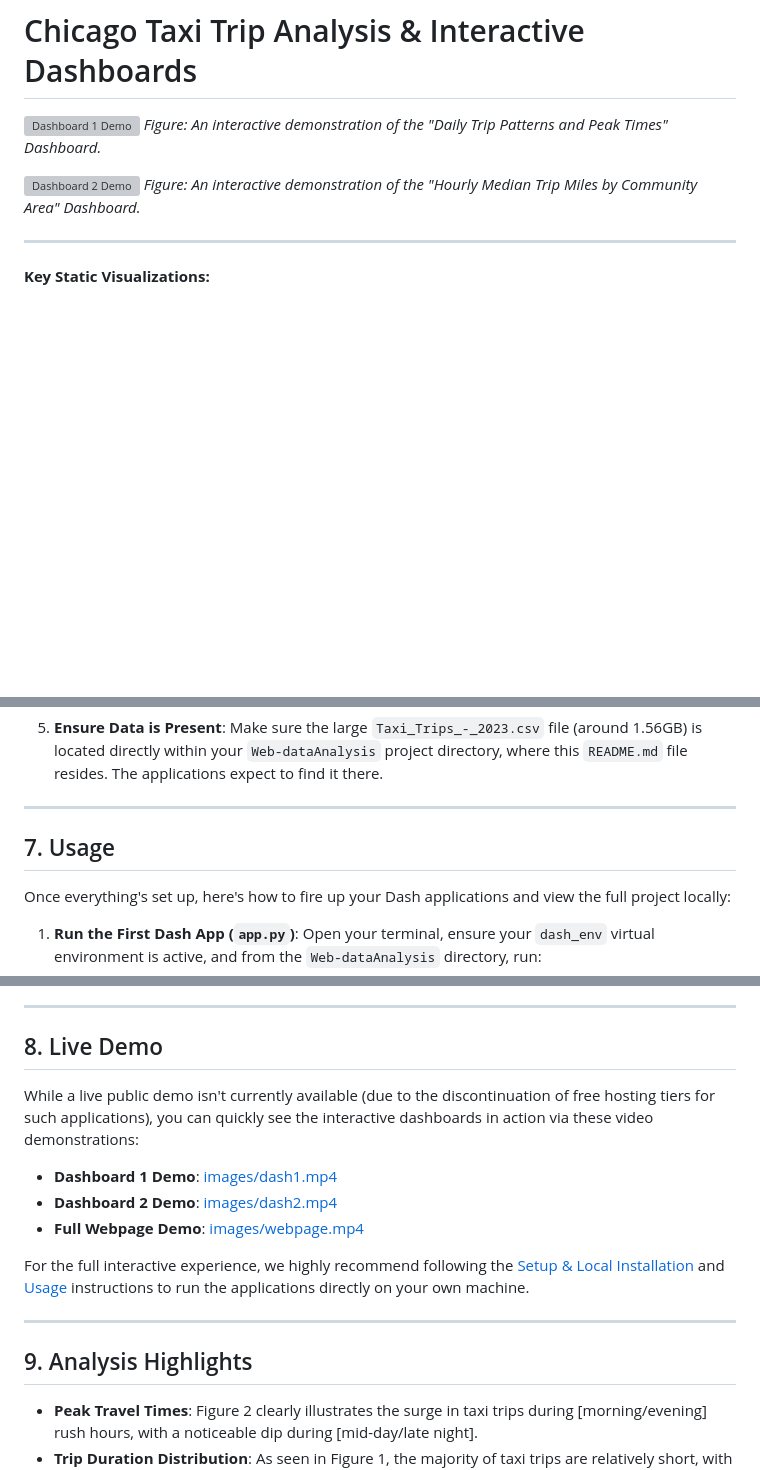
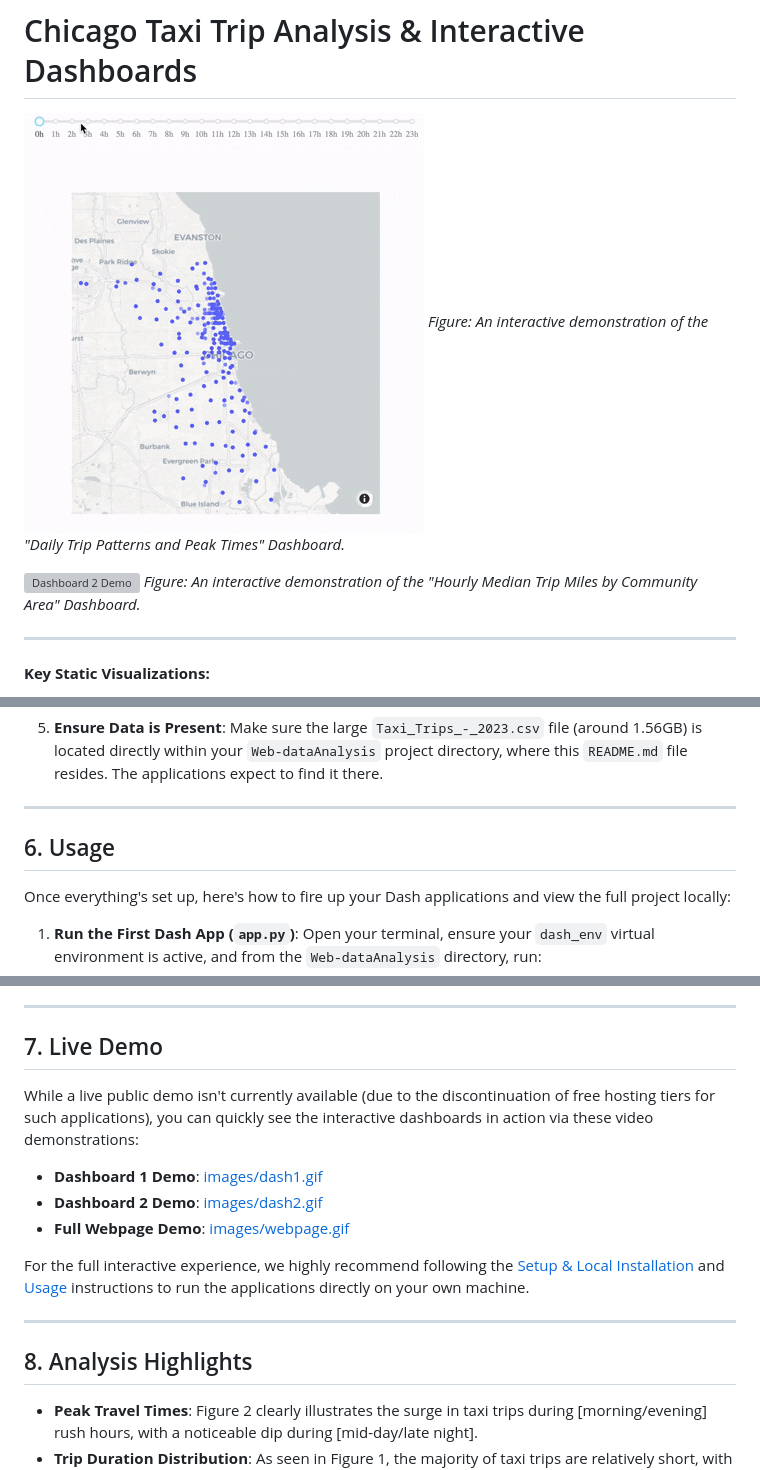
Before and after one commit to turingzhi/Web-dataAnalysis, a Markdown page: readme.md, 3 parts joined by grey strips. Rendered like a GitHub page; blank space fills up the shorter version; grey boxes are pictures that could not be loaded.

```diff
--- a/readme.md
+++ b/readme.md
@@ -1,5 +1,5 @@
 # Chicago Taxi Trip Analysis & Interactive Dashboards
 
-![Dashboard 1 Demo](./images/dash1.mp4)
+![Dashboard 1 Demo](./images/dash1.gif)
 *Figure: An interactive demonstration of the "Daily Trip Patterns and Peak Times" Dashboard.*
 
@@ -167,7 +124,7 @@ Want to get this project running on your machine? Just follow these steps:
 
 ---
 
-## 7. Usage
+## 6. Usage
 
 Once everything's set up, here's how to fire up your Dash applications and view the full project locally:
 
@@ -194,19 +151,19 @@ Once everything's set up, here's how to fire up your Dash applications and view
 
 ---
 
-## 8. Live Demo
+## 7. Live Demo
 
 While a live public demo isn't currently available (due to the discontinuation of free hosting tiers for such applications), you can quickly see the interactive dashboards in action via these video demonstrations:
 
-* **Dashboard 1 Demo**: [images/dash1.mp4](images/dash1.mp4)
-* **Dashboard 2 Demo**: [images/dash2.mp4](images/dash2.mp4)
-* **Full Webpage Demo**: [images/webpage.mp4](images/webpage.mp4)
+* **Dashboard 1 Demo**: [images/dash1.gif](images/dash1.gif)
+* **Dashboard 2 Demo**: [images/dash2.gif](images/dash2.gif)
+* **Full Webpage Demo**: [images/webpage.gif](images/webpage.gif)
 
 For the full interactive experience, we highly recommend following the [Setup & Local Installation](#6-setup--local-installation) and [Usage](#7-usage) instructions to run the applications directly on your own machine.
 
 ---
 
-## 9. Analysis Highlights
+## 8. Analysis Highlights
 
 * **Peak Travel Times**: Figure 2 clearly illustrates the surge in taxi trips during [morning/evening] rush hours, with a noticeable dip during [mid-day/late night].
 * **Trip Duration Distribution**: As seen in Figure 1, the majority of taxi trips are relatively short, with a long tail indicating a smaller number of significantly longer journeys.
```
Also changed, not shown: other parts of readme.md (+8 -51 lines).
